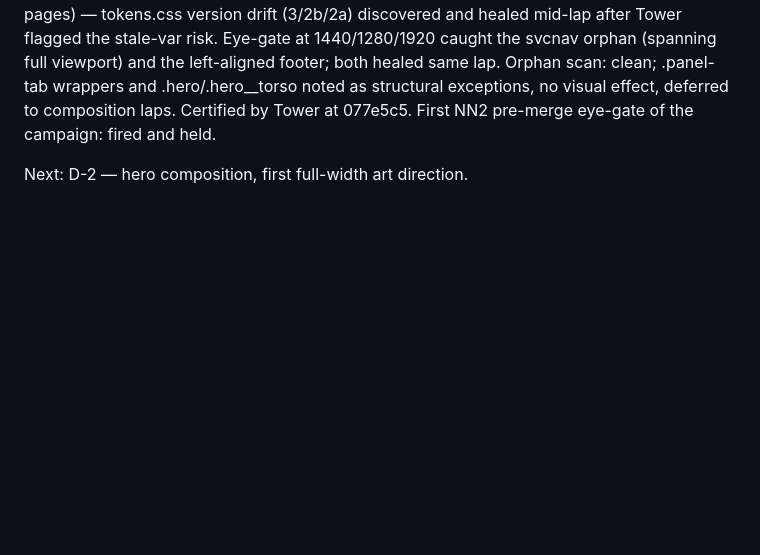
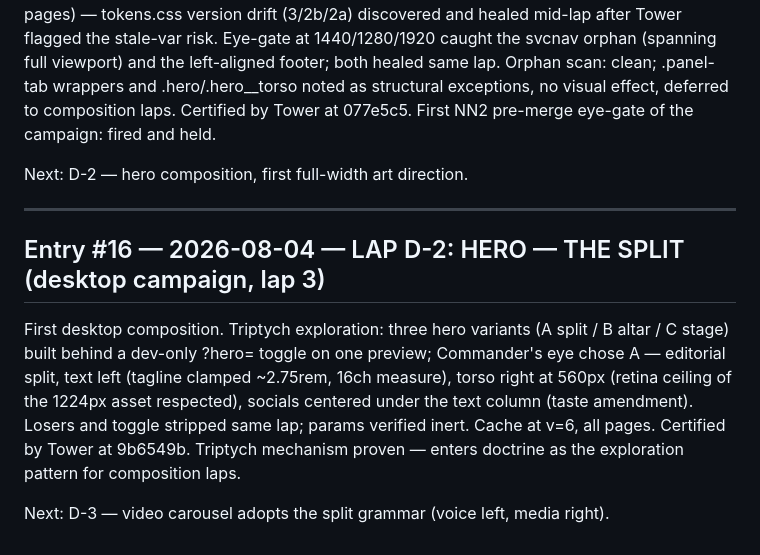
Before and after one commit to Ulgolan/hotico-proto, a Markdown page: LEDGER.md, the part around the change. Drawn GitHub-style; blank space fills up the shorter version.

Commit message:
LEDGER: entry #16 — Lap D-2: Hero — The Split closeout

```diff
--- a/LEDGER.md
+++ b/LEDGER.md
@@ -1078,3 +1078,21 @@ effect, deferred to composition laps. Certified by Tower at
 held.
 
 Next: D-2 — hero composition, first full-width art direction.
+
+---
+
+## Entry #16 — 2026-08-04 — LAP D-2: HERO — THE SPLIT (desktop campaign, lap 3)
+
+First desktop composition. Triptych exploration: three hero
+variants (A split / B altar / C stage) built behind a dev-only
+?hero= toggle on one preview; Commander's eye chose A — editorial
+split, text left (tagline clamped ~2.75rem, 16ch measure), torso
+right at 560px (retina ceiling of the 1224px asset respected),
+socials centered under the text column (taste amendment). Losers
+and toggle stripped same lap; params verified inert. Cache at
+v=6, all pages. Certified by Tower at 9b6549b. Triptych mechanism
+proven — enters doctrine as the exploration pattern for
+composition laps.
+
+Next: D-3 — video carousel adopts the split grammar (voice left,
+media right).
```
